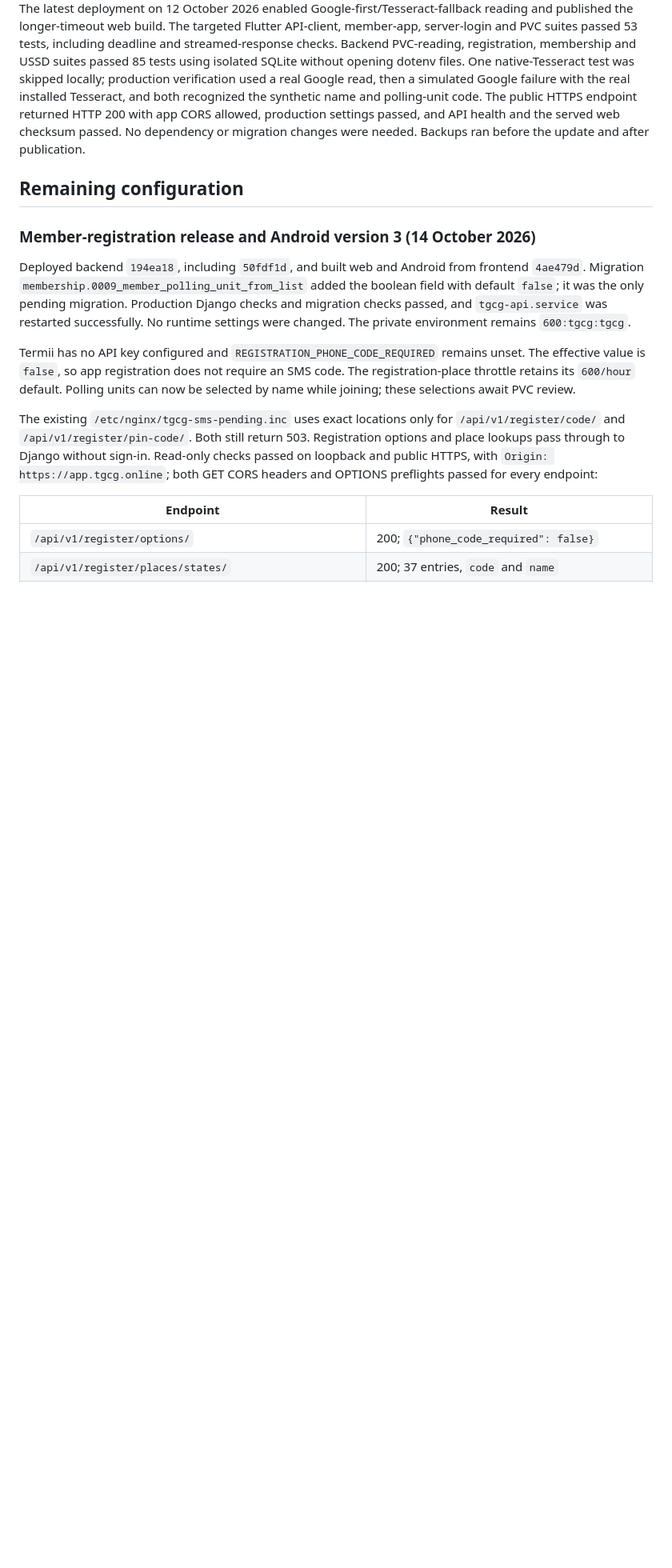
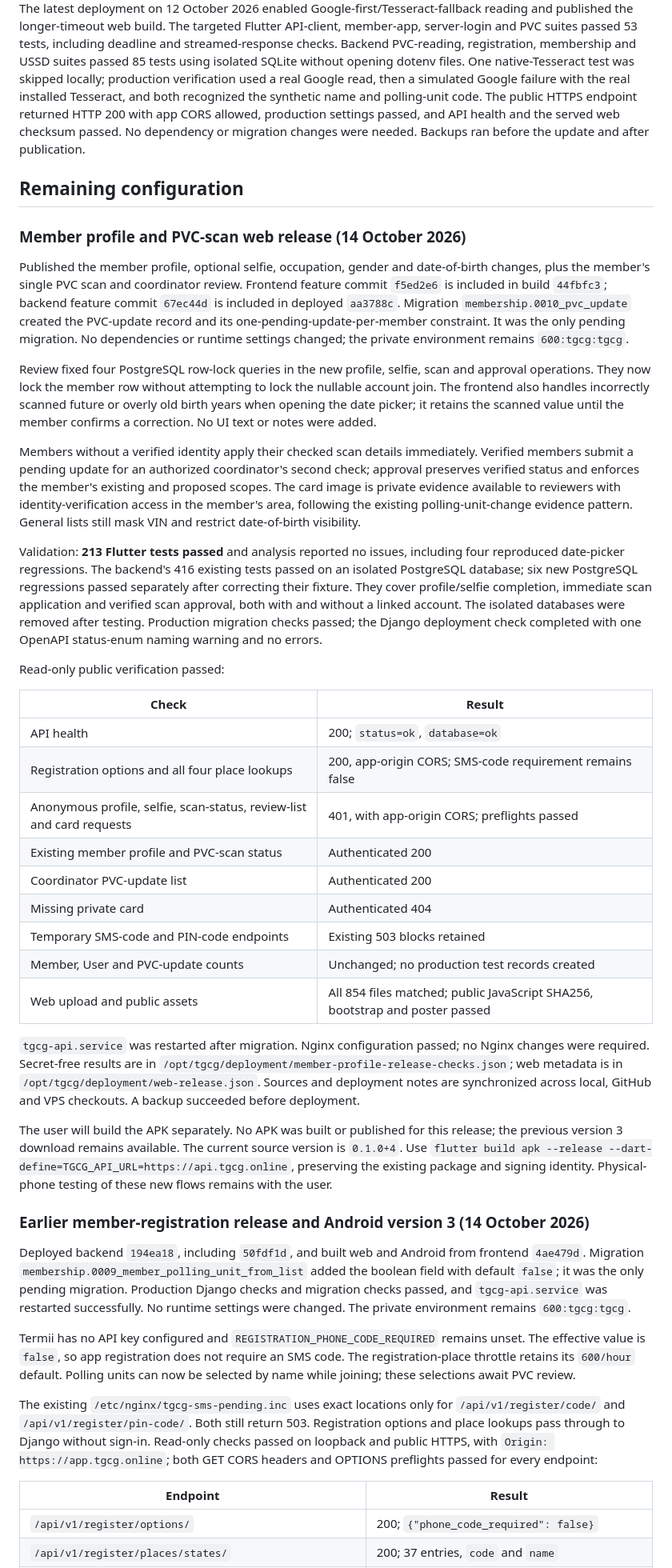
Before and after one commit to Bkzazzau1/TheGameChangerGroup, a Markdown page: docs/vps-deployment.md, the part around one of its changes. Shown at 80% size. Rendered like a GitHub page; blank space fills up the shorter version.

Commit message:
Document member profile and PVC scan web deployment

```diff
--- a/docs/vps-deployment.md
+++ b/docs/vps-deployment.md
@@ -122,7 +122,35 @@ The latest deployment on 12 October 2026 enabled Google-first/Tesseract-fallback
 
 ## Remaining configuration
 
-### Member-registration release and Android version 3 (14 October 2026)
+### Member profile and PVC-scan web release (14 October 2026)
+
+Published the member profile, optional selfie, occupation, gender and date-of-birth changes, plus the member's single PVC scan and coordinator review. Frontend feature commit `f5ed2e6` is included in build `44fbfc3`; backend feature commit `67ec44d` is included in deployed `aa3788c`. Migration `membership.0010_pvc_update` created the PVC-update record and its one-pending-update-per-member constraint. It was the only pending migration. No dependencies or runtime settings changed; the private environment remains `600:tgcg:tgcg`.
+
+Review fixed four PostgreSQL row-lock queries in the new profile, selfie, scan and approval operations. They now lock the member row without attempting to lock the nullable account join. The frontend also handles incorrectly scanned future or overly old birth years when opening the date picker; it retains the scanned value until the member confirms a correction. No UI text or notes were added.
+
+Members without a verified identity apply their checked scan details immediately. Verified members submit a pending update for an authorized coordinator's second check; approval preserves verified status and enforces the member's existing and proposed scopes. The card image is private evidence available to reviewers with identity-verification access in the member's area, following the existing polling-unit-change evidence pattern. General lists still mask VIN and restrict date-of-birth visibility.
+
+Validation: **213 Flutter tests passed** and analysis reported no issues, including four reproduced date-picker regressions. The backend's 416 existing tests passed on an isolated PostgreSQL database; six new PostgreSQL regressions passed separately after correcting their fixture. They cover profile/selfie completion, immediate scan application and verified scan approval, both with and without a linked account. The isolated databases were removed after testing. Production migration checks passed; the Django deployment check completed with one OpenAPI status-enum naming warning and no errors.
+
+Read-only public verification passed:
+
+| Check | Result |
+| --- | --- |
+| API health | 200; `status=ok`, `database=ok` |
+| Registration options and all four place lookups | 200, app-origin CORS; SMS-code requirement remains false |
+| Anonymous profile, selfie, scan-status, review-list and card requests | 401, with app-origin CORS; preflights passed |
+| Existing member profile and PVC-scan status | Authenticated 200 |
+| Coordinator PVC-update list | Authenticated 200 |
+| Missing private card | Authenticated 404 |
+| Temporary SMS-code and PIN-code endpoints | Existing 503 blocks retained |
+| Member, User and PVC-update counts | Unchanged; no production test records created |
+| Web upload and public assets | All 854 files matched; public JavaScript SHA256, bootstrap and poster passed |
+
+`tgcg-api.service` was restarted after migration. Nginx configuration passed; no Nginx changes were required. Secret-free results are in `/opt/tgcg/deployment/member-profile-release-checks.json`; web metadata is in `/opt/tgcg/deployment/web-release.json`. Sources and deployment notes are synchronized across local, GitHub and VPS checkouts. A backup succeeded before deployment.
+
+The user will build the APK separately. No APK was built or published for this release; the previous version 3 download remains available. The current source version is `0.1.0+4`. Use `flutter build apk --release --dart-define=TGCG_API_URL=https://api.tgcg.online`, preserving the existing package and signing identity. Physical-phone testing of these new flows remains with the user.
+
+### Earlier member-registration release and Android version 3 (14 October 2026)
 
 Deployed backend `194ea18`, including `50fdf1d`, and built web and Android from frontend `4ae479d`. Migration `membership.0009_member_polling_unit_from_list` added the boolean field with default `false`; it was the only pending migration. Production Django checks and migration checks passed, and `tgcg-api.service` was restarted successfully. No runtime settings were changed. The private environment remains `600:tgcg:tgcg`.
 
```
Also changed, not shown: other parts of docs/vps-deployment.md (+6 -6 lines).
